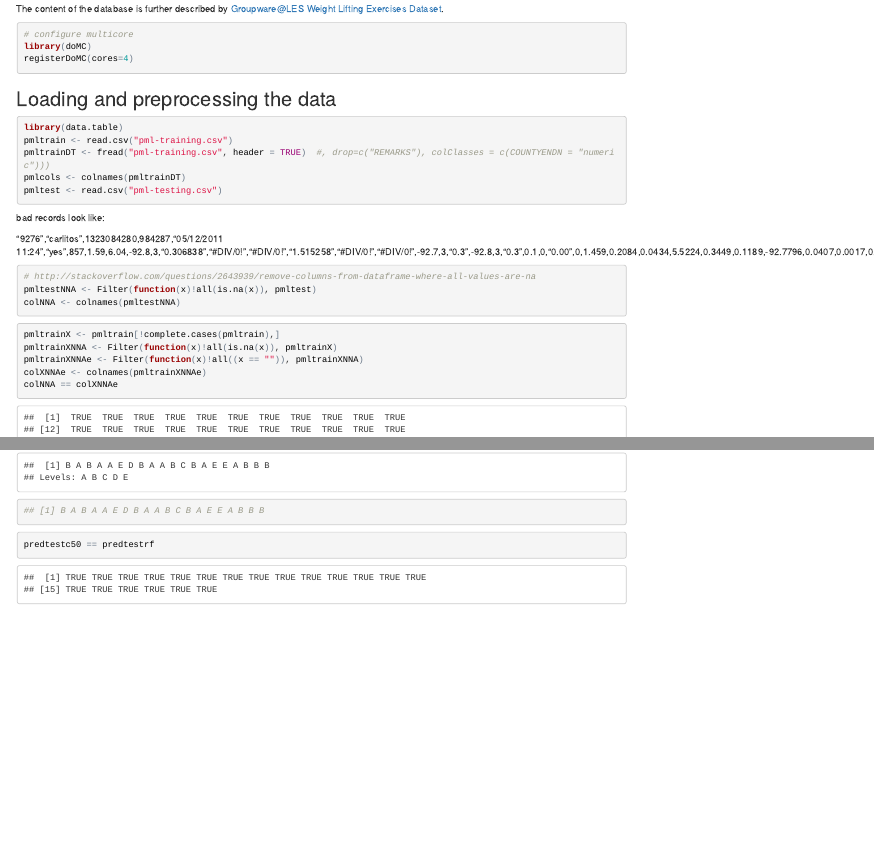
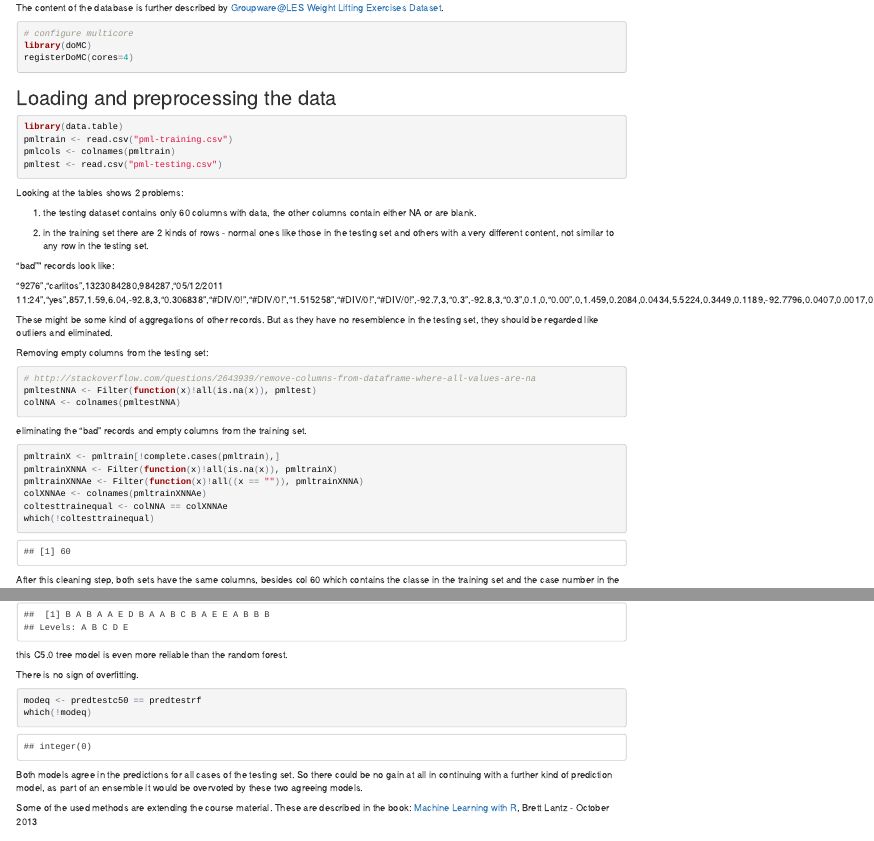
Before and after one commit to gsgxnet/cour_ds_08_PractMachLearn, an R Markdown document (index.Rmd): the page in a window 1100 px wide, from 630 px down, and a second part further down, joined at a grey line. The pictures show the output file index.html that the author committed with the source, opened offline.

Commit message:
more descriptions

````diff
--- a/index.Rmd
+++ b/index.Rmd
@@ -65,24 +64,40 @@ registerDoMC(cores=4)
 ```{r }
 library(data.table)
 pmltrain <- read.csv("pml-training.csv")
-pmltrainDT <- fread("pml-training.csv", header = TRUE)  #, drop=c("REMARKS"), colClasses = c(COUNTYENDN = "numeric")))
-pmlcols <- colnames(pmltrainDT)
+pmlcols <- colnames(pmltrain)
 pmltest <- read.csv("pml-testing.csv")
 ```
-bad records look like:
+
+Looking at the tables shows 2 problems:
+
+1. the testing dataset contains only 60 columns with data, the other columns contain either NA or are blank.
+
+2. in the training set there are 2 kinds of rows - normal ones like those in the testing set and others with a very different content, not similar to any row in the testing set.
+
+"bad"" records look like:
 
 "9276","carlitos",1323084280,984287,"05/12/2011 11:24","yes",857,1.59,6.04,-92.8,3,"0.306838","#DIV/0!","#DIV/0!","1.515258","#DIV/0!","#DIV/0!",-92.7,3,"0.3",-92.8,3,"0.3",0.1,0,"0.00",0,1.459,0.2084,0.0434,5.5224,0.3449,0.1189,-92.7796,0.0407,0.0017,0.1,-0.02,0.02,-11,2,22,2,600,-305,145,-39.6,-59.3,37,195.2959,120.3959,35.8246,1283.4008,-31.501,10.9604,120.1309,-31.6378,60.5739,3669.1924,2.54,-1.49,0.41,90,-54,-346,543,-328,-357,"-0.08050","-1.12444","-1.30096","0.43756","0.66821","-0.10863",-3.1,85,55,-48.1,-91.8,10,45,176.8,45,104.3,50.1,15.3,"-0.4636","5.8136","#DIV/0!","-0.3063","1.7846","#DIV/0!",50.8,100.2,"-0.5",-64.1,-25.6,"-0.5",114.83,125.83,"0.00",17,25.4966,62.7327,107.7609,11612.41,11.848,28.1797,794.0938,15.3372,22.3276,498.5227,-0.03,0.66,-0.33,79,142,25,-194,583,-10,131,32.7,131,"-1.3994","0.0515","#DIV/0!","0.1896","1.1783","#DIV/0!",55.9,175,"-1.4",17.8,-178,"-1.4",38.1,353,"0.00",32,20.89201,-58.59184,139.81698,19548.78827,35.0551,12.95446,167.81794,-39.92653,102.57126,10520.86324,-0.61,2.62,0.56,-98,263,-141,-652,558,710,"B"
+
+These might be some kind of aggregations of other records. But as they have no resemblence in the testing set, they should be regarded like outliers and eliminated.
+
+Removing empty columns from the testing set:
 
 ```{r}
 # http://stackoverflow.com/questions/2643939/remove-columns-from-dataframe-where-all-values-are-na
 pmltestNNA <- Filter(function(x)!all(is.na(x)), pmltest)
 colNNA <- colnames(pmltestNNA)
+
 ```
+
+eliminating the "bad" records and empty columns from the training set.
 
 ```{r}
 pmltrainX <- pmltrain[!complete.cases(pmltrain),]
 pmltrainXNNA <- Filter(function(x)!all(is.na(x)), pmltrainX)
 pmltrainXNNAe <- Filter(function(x)!all((x == "")), pmltrainXNNA)
 colXNNAe <- colnames(pmltrainXNNAe)
-colNNA == colXNNAe
+coltesttrainequal <- colNNA == colXNNAe
+which(!coltesttrainequal)
 ```
+
+After this cleaning step, both sets have the same columns, besides col 60 which contains the classe in the training set and the case number in the testing set.
@@ -123,11 +141,19 @@ modfitc50 <- train(x= pmltrainXNNAe[,8:59], y=pmltrainXNNAe[,60], method = "C5.0
                  tuneGrid = grid_c50)
 predtestc50 <- predict(modfitrf, pmltestNNA[,8:59])
 predtestc50
-## [1] B A B A A E D B A A B C B A E E A B B B
 ```
 
+this C5.0 tree model is even more reliable than the random forest.
 
+There is no sign of overfitting.
 
 ```{r}
-predtestc50 == predtestrf
+modeq <- predtestc50 == predtestrf
+which(!modeq)
 ```
+
+Both models agree in the predictions for all cases of the testing set.
+So there could be no gain at all in continuing with a further kind of prediction model, as part of an ensemble it would be overvoted by these two agreeing models.
+
+Some of the used methods are extending the course material. These are described in the book:
+[Machine Learning with R](https://www.packtpub.com/big-data-and-business-intelligence/machine-learning-r), Brett Lantz - October 2013
````
Also changed, not shown: index.html, index.Rmd (8 more changed lines).
